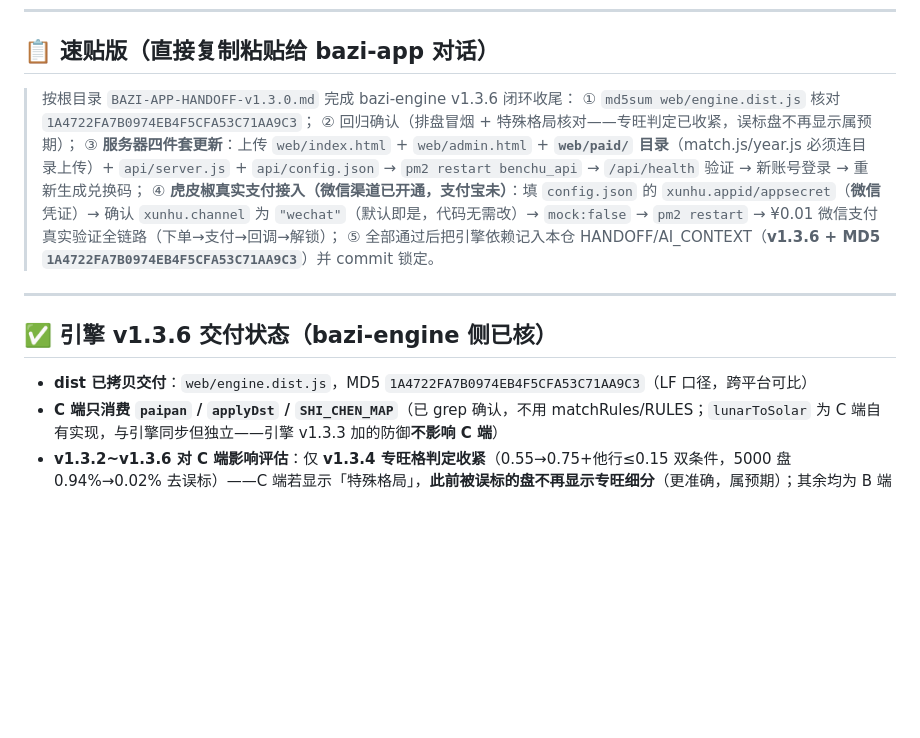
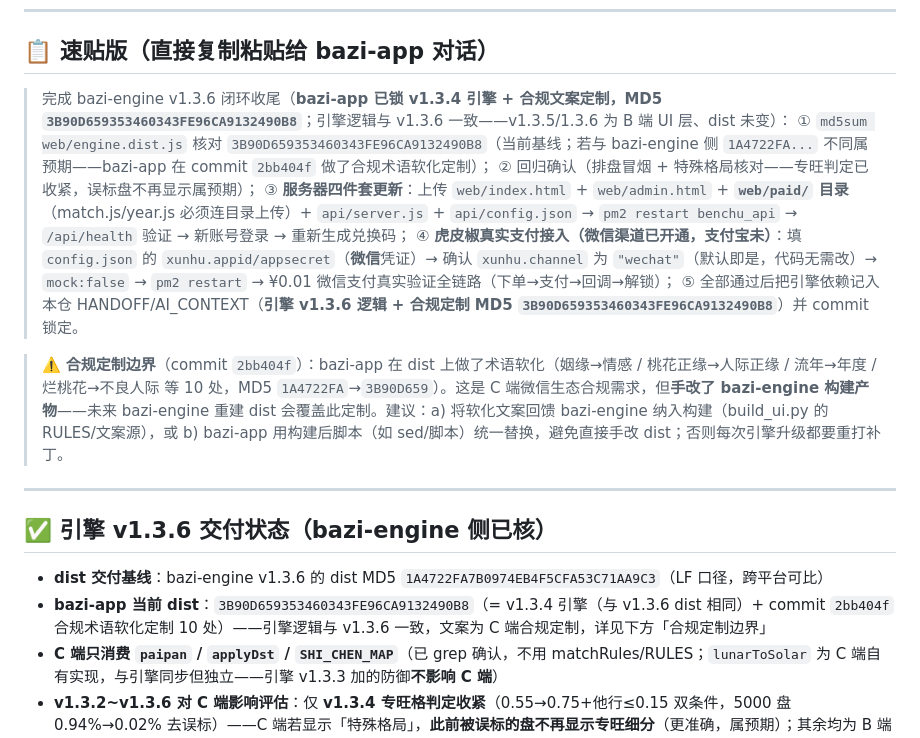
Before and after one commit to ruanxiaoer888/bazi-engine, a Markdown page: docs/BAZI-APP-HANDOFF-v1.3.0.md, the part around the change. Drawn GitHub-style; blank space fills up the shorter version.

Commit message:
docs: 启动指令适配 bazi-app 合规定制状态——MD5 基线更新 3B90D659、新增合规定制边界说明、踩坑 #41
- bazi-app 已在 commit 2bb404f 对 dist 做合规术语软化（姻缘→情感/流年→年度等 10 处，MD5 1A4722FA→3B90D659），引擎逻辑与 v1.3.6 一致（1.3.5/1.3.6 为 UI 层 dist 未变）
- 速贴版 ①⑤ MD5 更新为 bazi-app 当前基线 3B90D659；交付状态段说明 bazi-app dist 现状
- 踩坑 #41：bazi-app 手改 dist 违反边界——重建会覆盖定制，建议回馈构建源或构建后脚本替换

```diff
--- a/docs/BAZI-APP-HANDOFF-v1.3.0.md
+++ b/docs/BAZI-APP-HANDOFF-v1.3.0.md
@@ -8,18 +8,21 @@
 
 ## 📋 速贴版（直接复制粘贴给 bazi-app 对话）
 
-> 按根目录 `BAZI-APP-HANDOFF-v1.3.0.md` 完成 bazi-engine v1.3.6 闭环收尾：
-> ① `md5sum web/engine.dist.js` 核对 `1A4722FA7B0974EB4F5CFA53C71AA9C3`；
+> 完成 bazi-engine v1.3.6 闭环收尾（**bazi-app 已锁 v1.3.4 引擎 + 合规文案定制，MD5 `3B90D659353460343FE96CA9132490B8`**；引擎逻辑与 v1.3.6 一致——v1.3.5/1.3.6 为 B 端 UI 层、dist 未变）：
+> ① `md5sum web/engine.dist.js` 核对 `3B90D659353460343FE96CA9132490B8`（当前基线；若与 bazi-engine 侧 `1A4722FA...` 不同属预期——bazi-app 在 commit `2bb404f` 做了合规术语软化定制）；
 > ② 回归确认（排盘冒烟 + 特殊格局核对——专旺判定已收紧，误标盘不再显示属预期）；
 > ③ **服务器四件套更新**：上传 `web/index.html` + `web/admin.html` + **`web/paid/` 目录**（match.js/year.js 必须连目录上传）+ `api/server.js` + `api/config.json` → `pm2 restart benchu_api` → `/api/health` 验证 → 新账号登录 → 重新生成兑换码；
 > ④ **虎皮椒真实支付接入（微信渠道已开通，支付宝未）**：填 `config.json` 的 `xunhu.appid/appsecret`（**微信**凭证）→ 确认 `xunhu.channel` 为 `"wechat"`（默认即是，代码无需改）→ `mock:false` → `pm2 restart` → ¥0.01 微信支付真实验证全链路（下单→支付→回调→解锁）；
-> ⑤ 全部通过后把引擎依赖记入本仓 HANDOFF/AI_CONTEXT（**v1.3.6 + MD5 `1A4722FA7B0974EB4F5CFA53C71AA9C3`**）并 commit 锁定。
+> ⑤ 全部通过后把引擎依赖记入本仓 HANDOFF/AI_CONTEXT（**引擎 v1.3.6 逻辑 + 合规定制 MD5 `3B90D659353460343FE96CA9132490B8`**）并 commit 锁定。
+
+> ⚠️ **合规定制边界**（commit `2bb404f`）：bazi-app 在 dist 上做了术语软化（姻缘→情感 / 桃花正缘→人际正缘 / 流年→年度 / 烂桃花→不良人际 等 10 处，MD5 `1A4722FA`→`3B90D659`）。这是 C 端微信生态合规需求，但**手改了 bazi-engine 构建产物**——未来 bazi-engine 重建 dist 会覆盖此定制。建议：a) 将软化文案回馈 bazi-engine 纳入构建（build_ui.py 的 RULES/文案源），或 b) bazi-app 用构建后脚本（如 sed/脚本）统一替换，避免直接手改 dist；否则每次引擎升级都要重打补丁。
 
 ---
 
 ## ✅ 引擎 v1.3.6 交付状态（bazi-engine 侧已核）
 
-- **dist 已拷贝交付**：`web/engine.dist.js`，MD5 `1A4722FA7B0974EB4F5CFA53C71AA9C3`（LF 口径，跨平台可比）
+- **dist 交付基线**：bazi-engine v1.3.6 的 dist MD5 `1A4722FA7B0974EB4F5CFA53C71AA9C3`（LF 口径，跨平台可比）
+- **bazi-app 当前 dist**：`3B90D659353460343FE96CA9132490B8`（= v1.3.4 引擎（与 v1.3.6 dist 相同）+ commit `2bb404f` 合规术语软化定制 10 处）——引擎逻辑与 v1.3.6 一致，文案为 C 端合规定制，详见下方「合规定制边界」
 - **C 端只消费 `paipan` / `applyDst` / `SHI_CHEN_MAP`**（已 grep 确认，不用 matchRules/RULES；`lunarToSolar` 为 C 端自有实现，与引擎同步但独立——引擎 v1.3.3 加的防御**不影响 C 端**）
 - **v1.3.2~v1.3.6 对 C 端影响评估**：仅 **v1.3.4 专旺格判定收紧**（0.55→0.75+他行≤0.15 双条件，5000 盘 0.94%→0.02% 去误标）——C 端若显示「特殊格局」，**此前被误标的盘不再显示专旺细分**（更准确，属预期）；其余均为 B 端 matchRules/UI 层，C 端无感知
 - 一致性基线：8 盘 ctx 全字段 0 差异（v1.3.0 验证，v1.3.6 引擎层对 C 端消费 API 无改动）
```
Also changed, not shown: HANDOFF.md (+3 -0 lines).
